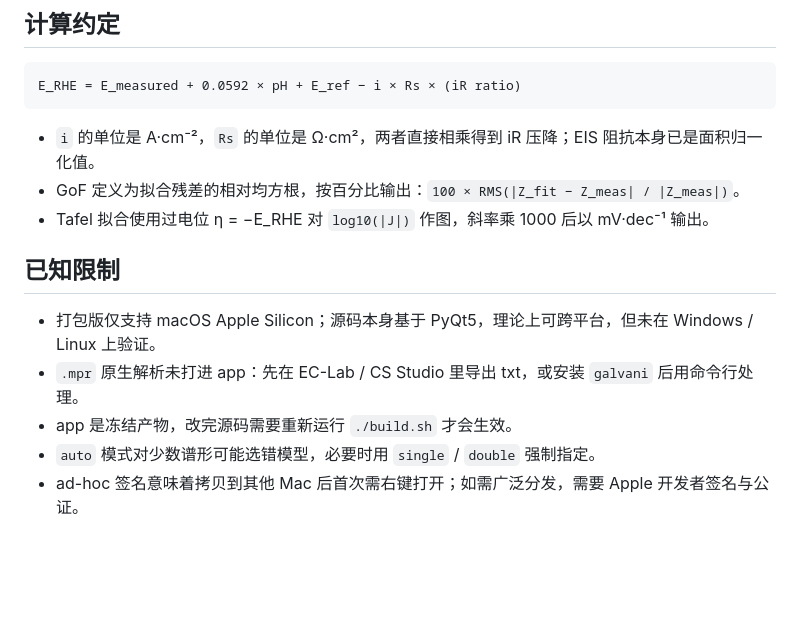
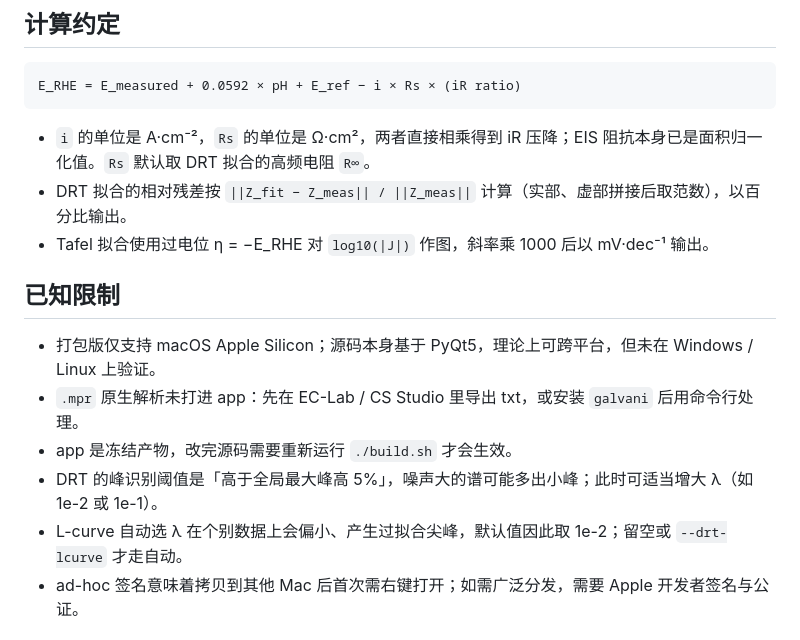
Before and after one commit to xinlei3stone/EchemPro, a Markdown page: README.md, the part around one of its changes. Drawn GitHub-style; blank space fills up the shorter version.

````diff
--- a/README.md
+++ b/README.md
@@ -165,8 +169,8 @@ EchemPro/
 E_RHE = E_measured + 0.0592 × pH + E_ref − i × Rs × (iR ratio)
 ```
 
-- `i` 的单位是 A·cm⁻²，`Rs` 的单位是 Ω·cm²，两者直接相乘得到 iR 压降；EIS 阻抗本身已是面积归一化值。
-- GoF 定义为拟合残差的相对均方根，按百分比输出：`100 × RMS(|Z_fit − Z_meas| / |Z_meas|)`。
+- `i` 的单位是 A·cm⁻²，`Rs` 的单位是 Ω·cm²，两者直接相乘得到 iR 压降；EIS 阻抗本身已是面积归一化值。`Rs` 默认取 DRT 拟合的高频电阻 `R∞`。
+- DRT 拟合的相对残差按 `||Z_fit − Z_meas|| / ||Z_meas||` 计算（实部、虚部拼接后取范数），以百分比输出。
 - Tafel 拟合使用过电位 η = −E_RHE 对 `log10(|J|)` 作图，斜率乘 1000 后以 mV·dec⁻¹ 输出。
 
 ## 已知限制
@@ -174,7 +178,8 @@ E_RHE = E_measured + 0.0592 × pH + E_ref − i × Rs × (iR ratio)
 - 打包版仅支持 macOS Apple Silicon；源码本身基于 PyQt5，理论上可跨平台，但未在 Windows / Linux 上验证。
 - `.mpr` 原生解析未打进 app：先在 EC-Lab / CS Studio 里导出 txt，或安装 `galvani` 后用命令行处理。
 - app 是冻结产物，改完源码需要重新运行 `./build.sh` 才会生效。
-- `auto` 模式对少数谱形可能选错模型，必要时用 `single` / `double` 强制指定。
+- DRT 的峰识别阈值是「高于全局最大峰高 5%」，噪声大的谱可能多出小峰；此时可适当增大 λ（如 1e-2 或 1e-1）。
+- L-curve 自动选 λ 在个别数据上会偏小、产生过拟合尖峰，默认值因此取 1e-2；留空或 `--drt-lcurve` 才走自动。
 - ad-hoc 签名意味着拷贝到其他 Mac 后首次需右键打开；如需广泛分发，需要 Apple 开发者签名与公证。
 
 ## 开源协议
````
Also changed, not shown: other parts of README.md (+20 -16 lines), PRD.md (+16 -15 lines), docs/screenshot.png, 4 other files.
